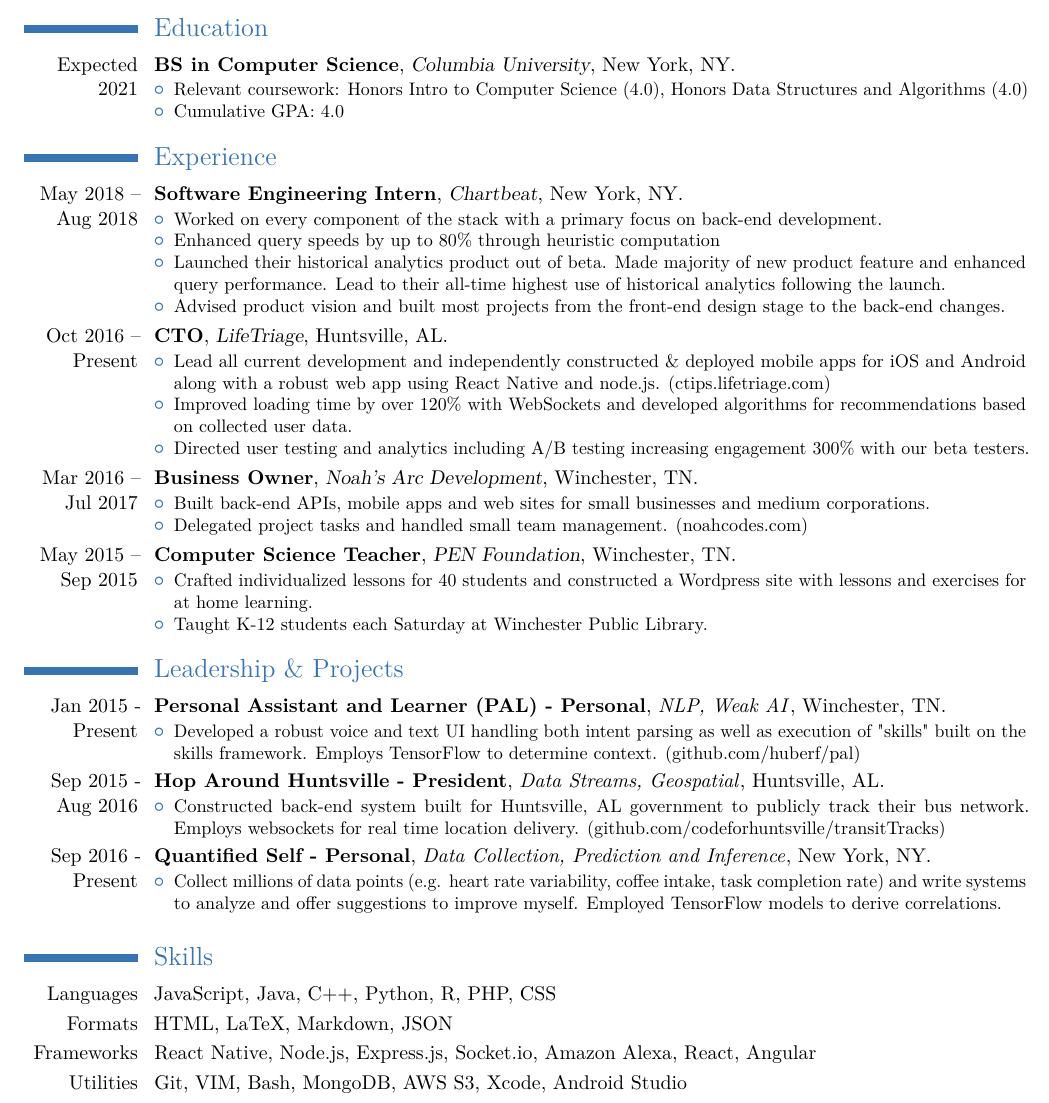
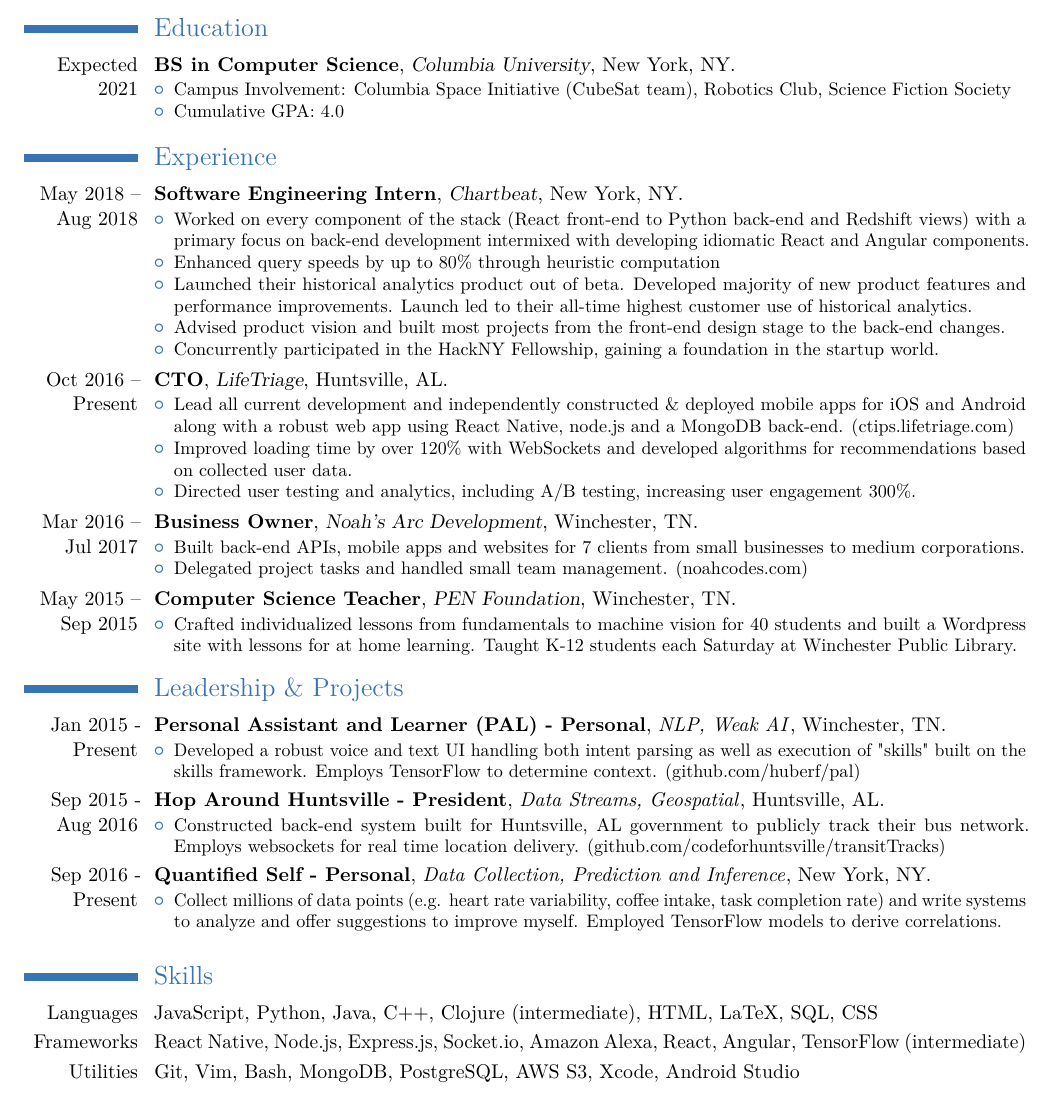
Before and after one commit to huberf/resume, a LaTeX CV (resume.tex): part of the page, cut so that both start at the same text. The pictures show the PDF file resume.pdf that the author committed with the source.

Commit message:
add updated resume items

```diff
--- a/resume.tex
+++ b/resume.tex
@@ -39,7 +39,8 @@
 %{\textit{New York, NY}}
 {}
 {\begin{itemize}%
-	\item Relevant coursework: Honors Intro to Computer Science (4.0), Honors Data Structures and Algorithms (4.0)
+%	\item Relevant coursework: Honors Intro to Computer Science (4.0), Honors Data Structures and Algorithms (4.0)
+	\item Campus Involvement: Columbia Space Initiative (CubeSat team), Robotics Club, Science Fiction Society
          \item Cumulative GPA: 4.0
 	\end{itemize}}
 \section{Experience}
@@ -50,10 +51,11 @@
 {New York, NY}
 {}
 {\begin{itemize}%
-	\item Worked on every component of the stack with a primary focus on back-end development.
+	\item Worked on every component of the stack (React front-end to Python back-end and Redshift views) with a primary focus on back-end development intermixed with developing idiomatic React and Angular components.
 	\item Enhanced query speeds by up to 80\% through heuristic computation
-	\item Launched their historical analytics product out of beta. Made majority of new product feature and enhanced query performance. Lead to their all-time highest use of historical analytics following the launch.
+	\item Launched their historical analytics product out of beta. Developed majority of new product features and performance improvements. Launch led to their all-time highest  customer use of historical analytics.
 	\item Advised product vision and built most projects from the front-end design stage to the back-end changes.
+	\item Concurrently participated in the HackNY Fellowship, gaining a foundation in the startup world.
 	\end{itemize}}
 \cventry
 {Oct 2016 -- Present}
@@ -66,5 +68,5 @@
 	\item Improved loading time by over 120\% with WebSockets and developed algorithms for recommendations based on collected user data.
-	\item Directed user testing and analytics including A/B testing increasing engagement 300\% with our beta testers.
+	\item Directed user testing and analytics, including A/B testing, increasing user engagement 300\%.
 	\end{itemize}}
 \cventry
 {Mar 2016 -- Jul 2017}
@@ -73,7 +75,7 @@
 {Winchester, TN}
 {}
 {\begin{itemize}%
-	\item  Built back-end APIs, mobile apps and web sites for small businesses and medium corporations.
+	\item  Built back-end APIs, mobile apps and websites for 7 clients from small businesses to medium corporations.
 	\item  Delegated project tasks and handled small team management. (\href{https://noahcodes.com/}{noahcodes.com})
 	\end{itemize}}
 \iffalse
@@ -96,8 +98,7 @@
 {Winchester, TN}
 {}
 {\begin{itemize}%
-	\item  Crafted individualized lessons for 40 students and constructed a Wordpress site with lessons and exercises for at home learning.
-	\item Taught K-12 students each Saturday at Winchester Public Library.
+	\item  Crafted individualized lessons from fundamentals to machine vision for 40 students and built a Wordpress site with lessons for at home learning. Taught K-12 students each Saturday at Winchester Public Library.
 	\end{itemize}}
     \section{Leadership \& Projects}
 \cventry
@@ -132,9 +133,9 @@
 
 \
 \section{Skills}
-\cvitem{Languages}{JavaScript, Java, C++, Python, R, PHP, CSS}
-\cvitem{Formats}{HTML, LaTeX, Markdown, JSON}
-\cvitem{Frameworks}{React Native, Node.js, Express.js, Socket.io, Amazon Alexa, React, Angular}
-\cvitem{Utilities}{Git, VIM, Bash, MongoDB, AWS S3, Xcode, Android Studio}
+\cvitem{Languages}{JavaScript, Python, Java, C++, Clojure (intermediate), HTML, LaTeX, SQL, CSS}
+\cvitem{Frameworks}{React Native, Node.js, Express.js, Socket.io, Amazon Alexa, React, Angular, TensorFlow (intermediate)}
+\cvitem{Utilities}{Git, Vim, Bash, MongoDB, PostgreSQL, AWS S3, Xcode, Android Studio}
+%\cvitem{Passions}{Running, Quantified Self, Science Fiction}
 
 \end{document}
```
Also changed, not shown: resume.pdf, resume.tex (2 more changed lines).
